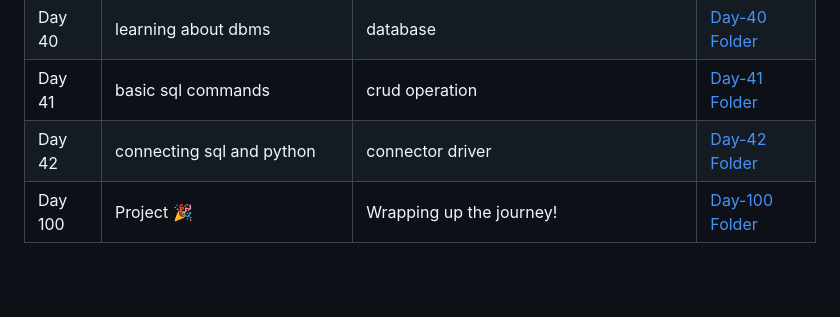
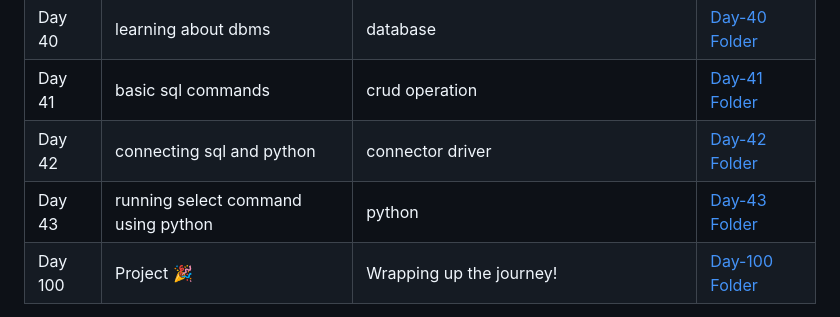
Before and after one commit to G-Shruti12/100DaysLearningChallange, a Markdown page: README.md, the part around the change. Rendered like a GitHub page; blank space fills up the shorter version.

```diff
--- a/README.md
+++ b/README.md
@@ -81,6 +81,7 @@ This is where I’m documenting everything I learn each day for the next 100 day
 | Day 40| learning about dbms |database| [Day-40 Folder](./Day-40) |
 | Day 41| basic sql commands |crud operation| [Day-41 Folder](./Day-41) |
 | Day 42| connecting sql and python |connector driver| [Day-42 Folder](./Day-42) |
+| Day 43| running select command using python |python| [Day-43 Folder](./Day-43) |
 | Day 100 | Project 🎉 | Wrapping up the journey! | [Day-100 Folder](./Day-100) |
 
 > 🏗️ *This table will be updated daily as I continue learning.*
```
